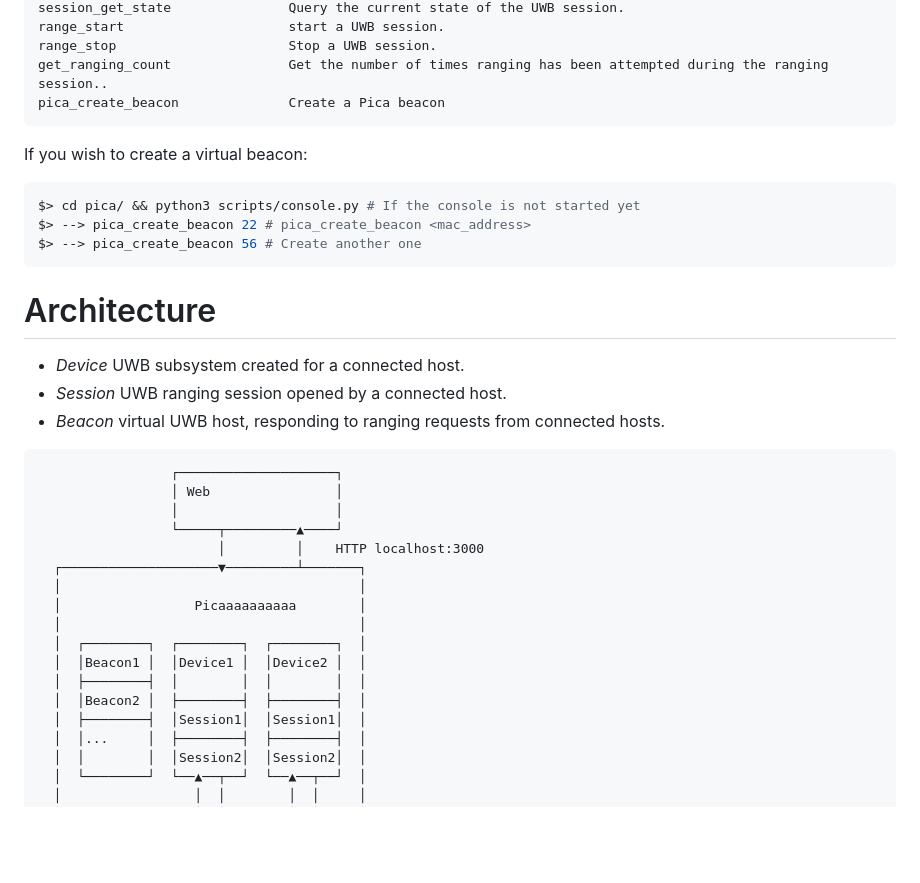
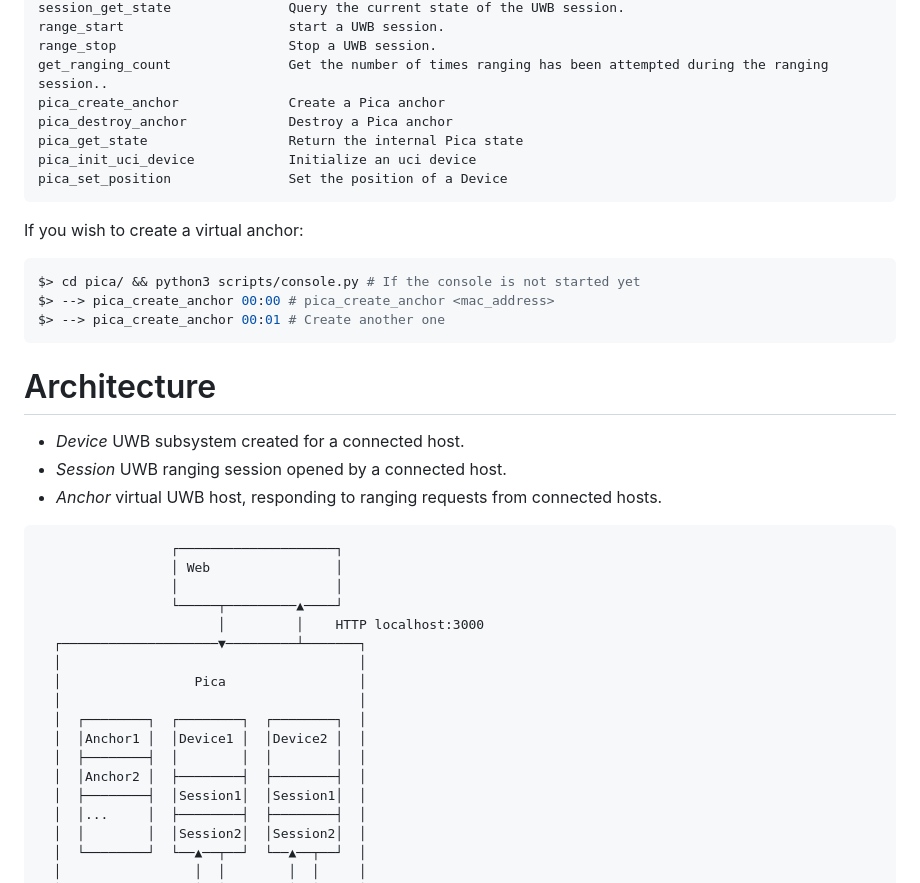
Before and after one commit to google/pica, a Markdown page: README.md, the part around the change printed below. Drawn GitHub-style; blank space fills up the shorter version.

````diff
--- a/README.md
+++ b/README.md
@@ -58,21 +55,25 @@ session_get_state               Query the current state of the UWB session.
 range_start                     start a UWB session.
 range_stop                      Stop a UWB session.
 get_ranging_count               Get the number of times ranging has been attempted during the ranging session..
-pica_create_beacon              Create a Pica beacon
+pica_create_anchor              Create a Pica anchor
+pica_destroy_anchor             Destroy a Pica anchor
+pica_get_state                  Return the internal Pica state
+pica_init_uci_device            Initialize an uci device
+pica_set_position               Set the position of a Device
 ```
 
-If you wish to create a virtual beacon:
+If you wish to create a virtual anchor:
 
 ```bash
 $> cd pica/ && python3 scripts/console.py # If the console is not started yet
-$> --> pica_create_beacon 22 # pica_create_beacon <mac_address>
-$> --> pica_create_beacon 56 # Create another one
+$> --> pica_create_anchor 00:00 # pica_create_anchor <mac_address>
+$> --> pica_create_anchor 00:01 # Create another one
 ```
 # Architecture
 
 - *Device* UWB subsystem created for a connected host.
 - *Session* UWB ranging session opened by a connected host.
-- *Beacon* virtual UWB host, responding to ranging requests from
+- *Anchor* virtual UWB host, responding to ranging requests from
   connected hosts.
 
 ```
@@ -83,12 +84,12 @@ $> --> pica_create_beacon 56 # Create another one
                        │         │    HTTP localhost:3000
   ┌────────────────────▼─────────┴───────┐
   │                                      │
-  │                 Picaaaaaaaaaa        │
+  │                 Pica                 │
   │                                      │
   │  ┌────────┐  ┌────────┐  ┌────────┐  │
-  │  │Beacon1 │  │Device1 │  │Device2 │  │
+  │  │Anchor1 │  │Device1 │  │Device2 │  │
   │  ├────────┤  │        │  │        │  │
-  │  │Beacon2 │  ├────────┤  ├────────┤  │
+  │  │Anchor2 │  ├────────┤  ├────────┤  │
   │  ├────────┤  │Session1│  │Session1│  │
   │  │...     │  ├────────┤  ├────────┤  │
   │  │        │  │Session2│  │Session2│  │
````
Also changed, not shown: other parts of README.md (+11 -15 lines), res/empty_scene.png (added), 1 other file.
